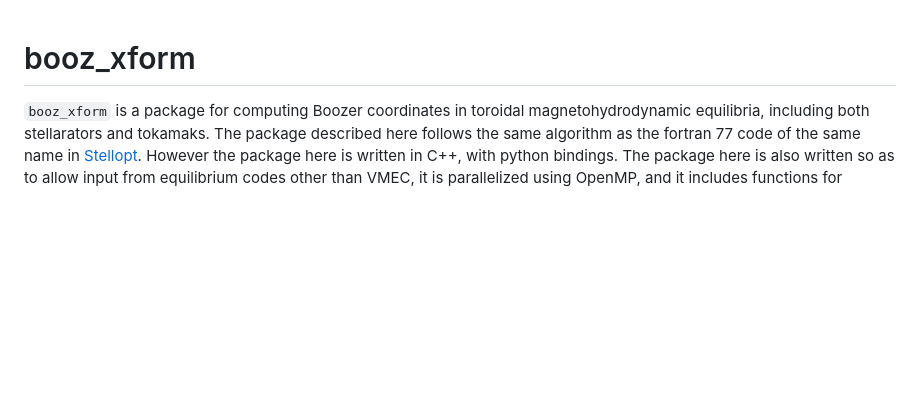
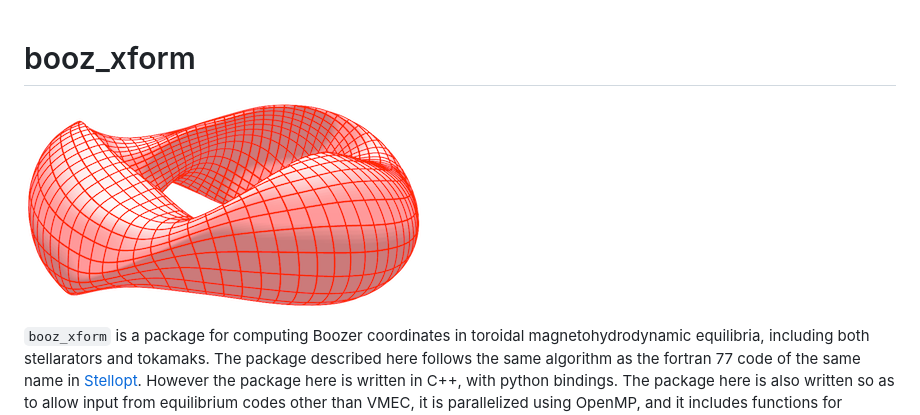
Before and after one commit to hiddenSymmetries/booz_xform, a Markdown page: README.md, the part around the change. GitHub-like rendering; pictures changed too: docs/source/logo_lores.png (added); blank space fills up the shorter version.

```diff
--- a/README.md
+++ b/README.md
@@ -1,4 +1,5 @@
 # booz_xform
+![booz_xform logo](docs/source/logo_lores.png)
 
 `booz_xform` is a package for computing Boozer coordinates in toroidal
 magnetohydrodynamic equilibria, including both stellarators and
```
Also changed, not shown: 1 other file.
